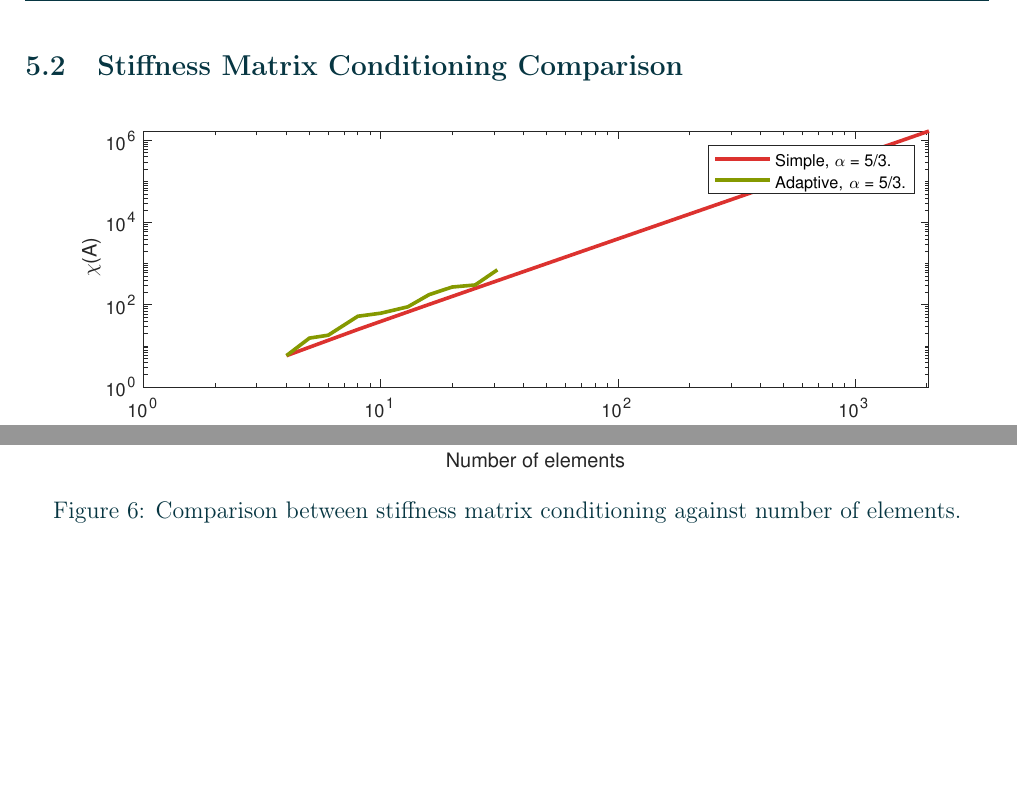
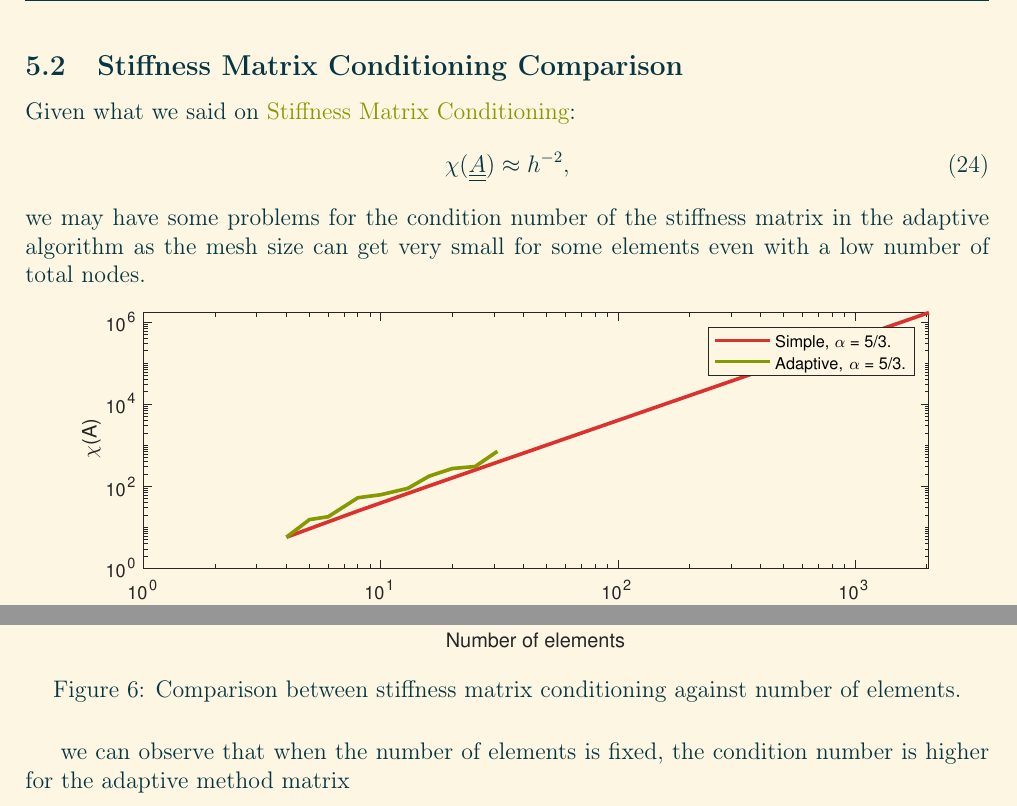
Before and after one commit to diantonioandrea/mnedp-project, a LaTeX paper (report/report.tex, which reads report/sections/comparison.tex): two parts of page 14 of 15, joined at a grey line, cut so that both start at the same text, the shorter picture padded with empty space. Compiled offline with pdfLaTeX.

Commit message:
Added colors

```diff
--- a/report/report.tex
+++ b/report/report.tex
@@ -47,6 +47,7 @@
 \usepackage{xcolor-solarized}
 \usepackage{pagecolor}
 \color{solarized-base02}
+\pagecolor{solarized-base3}
 
 \usepackage[T1]{fontenc}
 \usepackage[utf8]{inputenc}
--- a/report/sections/comparison.tex
+++ b/report/sections/comparison.tex
@@ -20,12 +20,20 @@ As we can see the adaptive method works for both values of $\alpha$, showing gre
 \newpage
 \subsection{Stiffness Matrix Conditioning Comparison}
 
+Given what we said on \nameref{condition}:
+\begin{gather}
+	\chi(\underline{\underline{A}}) \approx h^{-2},
+\end{gather}
+we may have some problems for the condition number of the stiffness matrix in the adaptive algorithm as the mesh size can get very small for some elements even with a low number of total nodes.
+
 \begin{figure}[!ht]
 	\centering
 	\includegraphics[width=15cm]{comparisonCond.pdf}
 	\caption{Comparison between stiffness matrix conditioning against number of elements.}
 \end{figure}
 
+we can observe that when the number of elements is fixed, the condition number is higher for the adaptive method matrix
+
 \newpage
 \begin{multicols}{2}
 	\lstinputlisting{../results/comparisonCond.txt}
```
Also changed, not shown: report/sections/uniform.tex (+1 -1 lines), gallery/comparison.pdf, gallery/comparisonCond.pdf, gallery/condition.pdf, gallery/errorTrend.pdf, gallery/graphical.pdf, gallery/reliability.pdf, 7 other files.
